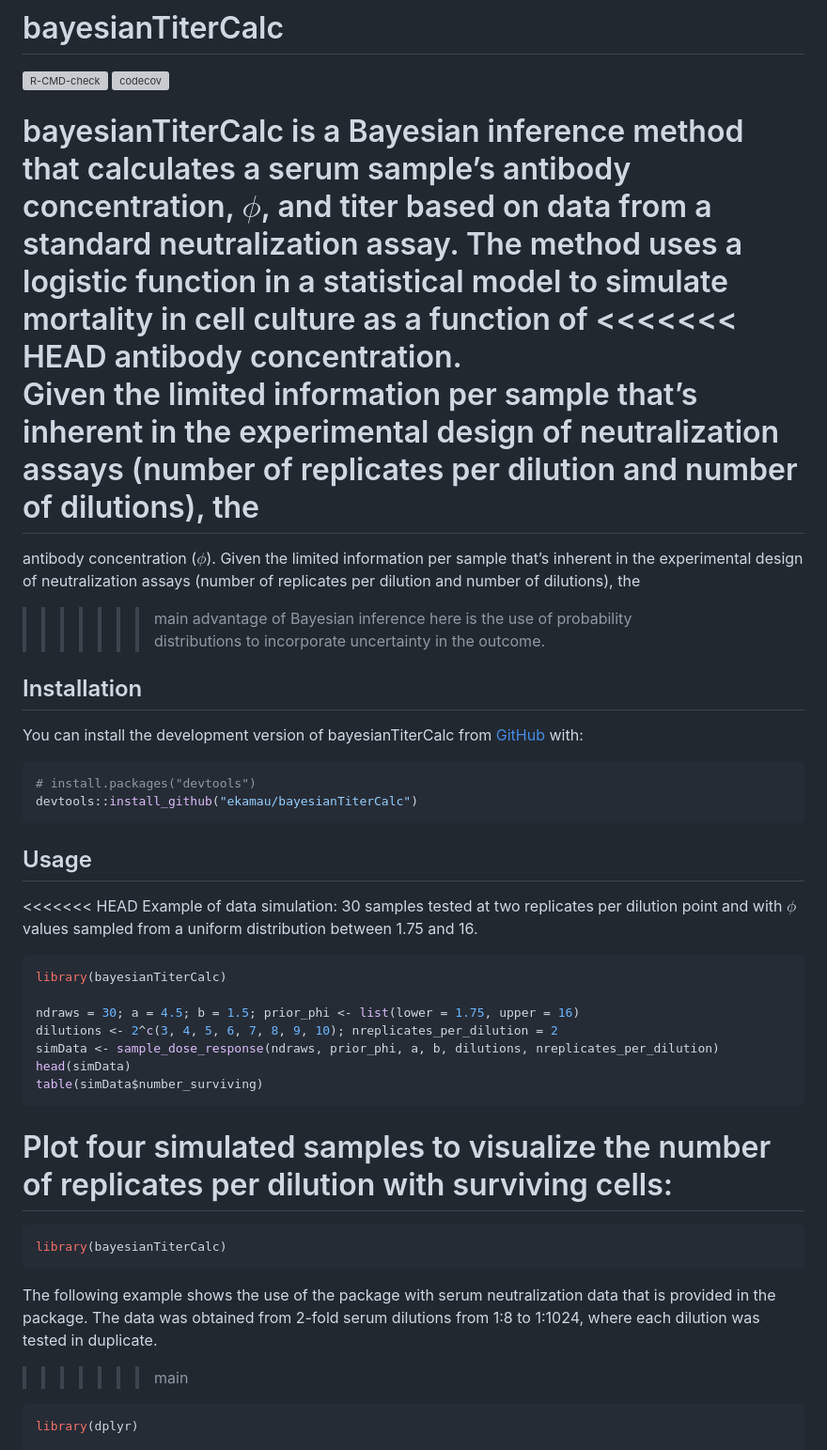
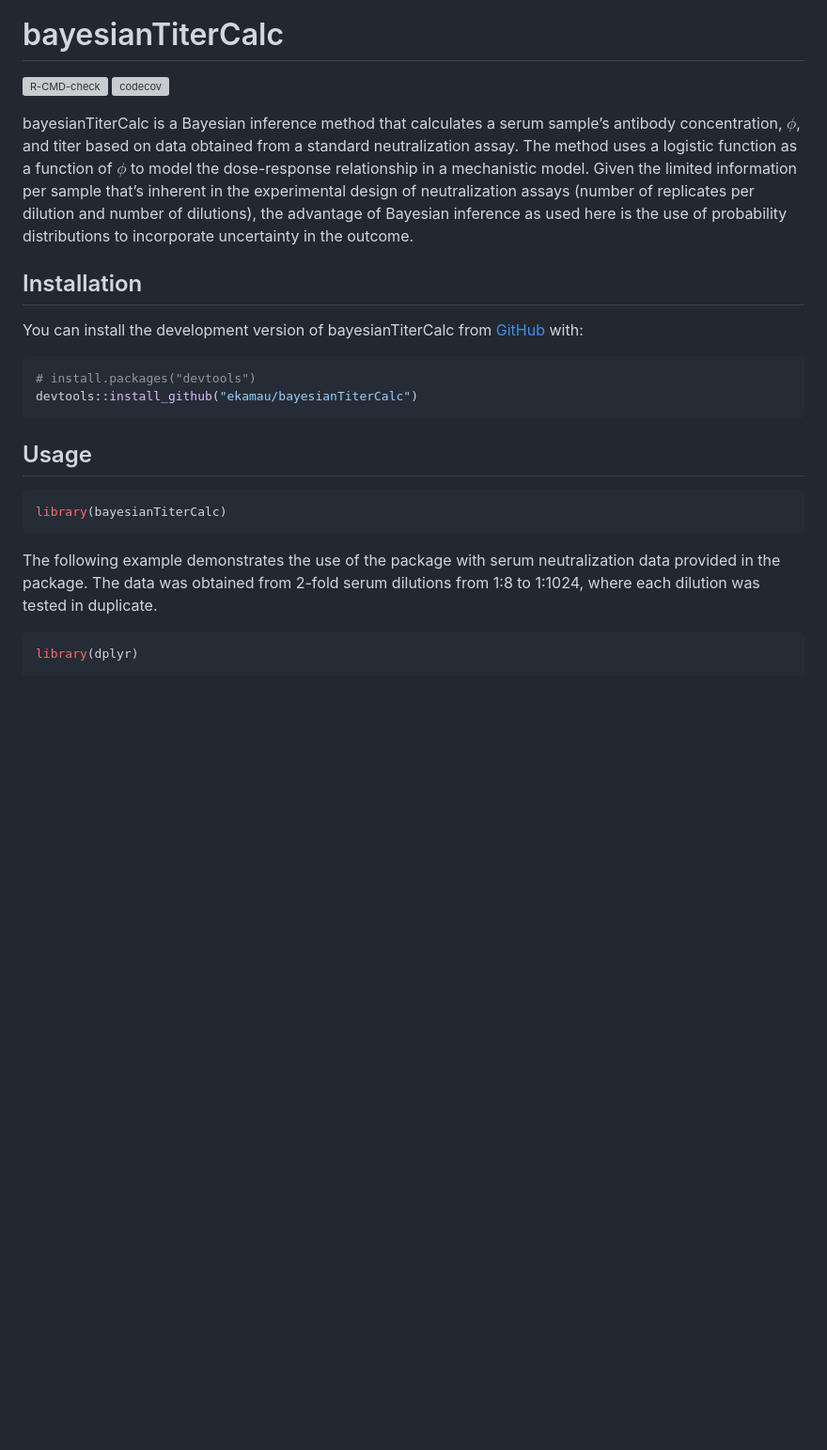
Before and after one commit to ekamau/bayesianTiterCalc, a Markdown page: README.md, the part around one of its changes. Shown at 94% size. GitHub-like rendering; blank space fills up the shorter version; grey boxes are pictures that could not be loaded.

````diff
--- a/README.md
+++ b/README.md
@@ -15,19 +15,13 @@ text-align: justify}
 <!-- badges: end -->
 
 bayesianTiterCalc is a Bayesian inference method that calculates a serum
-sample’s antibody concentration, $\phi$, and titer based on data from a
-standard neutralization assay. The method uses a logistic function in a
-statistical model to simulate mortality in cell culture as a function of
-<<<<<<< HEAD
-antibody concentration. <br> Given the limited information per sample
-that’s inherent in the experimental design of neutralization assays
-(number of replicates per dilution and number of dilutions), the
-=======
-antibody concentration ($\phi$). Given the limited information per
+sample’s antibody concentration, $\phi$, and titer based on data
+obtained from a standard neutralization assay. The method uses a
+logistic function as a function of $\phi$ to model the dose-response
+relationship in a mechanistic model. Given the limited information per
 sample that’s inherent in the experimental design of neutralization
 assays (number of replicates per dilution and number of dilutions), the
->>>>>>> main
-advantage of Bayesian inference here is the use of probability
+advantage of Bayesian inference as used here is the use of probability
 distributions to incorporate uncertainty in the outcome.
 
 ## Installation
@@ -42,33 +36,14 @@ devtools::install_github("ekamau/bayesianTiterCalc")
 
 ## Usage
 
-<<<<<<< HEAD
-Example of data simulation: 30 samples tested at two replicates per
-dilution point and with $\phi$ values sampled from a uniform
-distribution between 1.75 and 16.
-
-``` r
-library(bayesianTiterCalc)
-
-ndraws = 30; a = 4.5; b = 1.5; prior_phi <- list(lower = 1.75, upper = 16)
-dilutions <- 2^c(3, 4, 5, 6, 7, 8, 9, 10); nreplicates_per_dilution = 2
-simData <- sample_dose_response(ndraws, prior_phi, a, b, dilutions, nreplicates_per_dilution)
-head(simData)
-table(simData$number_surviving)
-```
-
-Plot four simulated samples to visualize the number of replicates per
-dilution with surviving cells:
-=======
 ``` r
 library(bayesianTiterCalc)
 ```
 
-The following example shows the use of the package with serum
-neutralization data that is provided in the package. The data was
-obtained from 2-fold serum dilutions from 1:8 to 1:1024, where each
-dilution was tested in duplicate.
->>>>>>> main
+The following example demonstrates the use of the package with serum
+neutralization data provided in the package. The data was obtained from
+2-fold serum dilutions from 1:8 to 1:1024, where each dilution was
+tested in duplicate.
 
 ``` r
 library(dplyr)
````
Also changed, not shown: other parts of README.md (+10 -53 lines), man/figures/README-figures-side-1.png, man/figures/README-figures-side-2.png, man/figures/README-figures-side-3.png, man/figures/README-unnamed-chunk-3-1.png, man/figures/README-unnamed-chunk-7-1.png, 2 other files.
